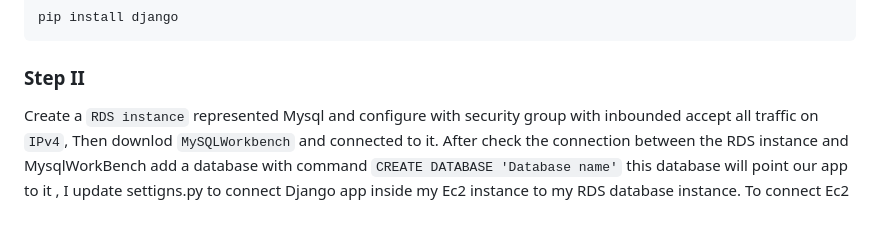
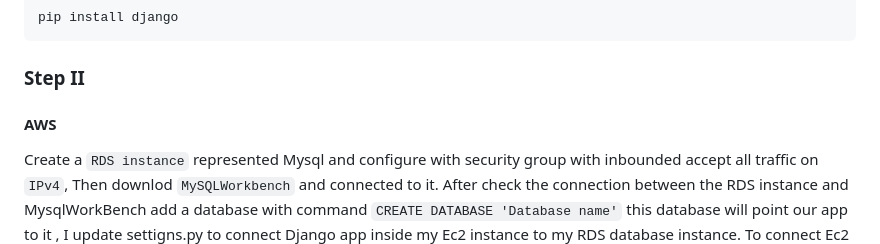
Before and after one commit to NAchref/Multi-Cloud-Application-with-Load-Balancing-on-AWS-and-Azure, a Markdown page: SPRINT 2 - Deployment/README.md, the part around one of its changes. Drawn GitHub-style; blank space fills up the shorter version.

```diff
--- a/SPRINT 2 - Deployment/README.md
+++ b/SPRINT 2 - Deployment/README.md
@@ -44,6 +44,8 @@ pip install django
 
 
 ### Step II
+
+#### AWS
 
 Create a `RDS instance` represented Mysql and configure with security group with inbounded accept all traffic on `IPv4`, Then downlod `MySQLWorkbench` and connected to it.
 After check the connection between the RDS instance and MysqlWorkBench add a database with command `CREATE DATABASE 'Database name'` this database will point our app to it , I update settigns.py to connect Django app inside my Ec2 instance to my RDS database instance.
```
Also changed, not shown: other parts of SPRINT 2 - Deployment/README.md (+1 -1 lines).
